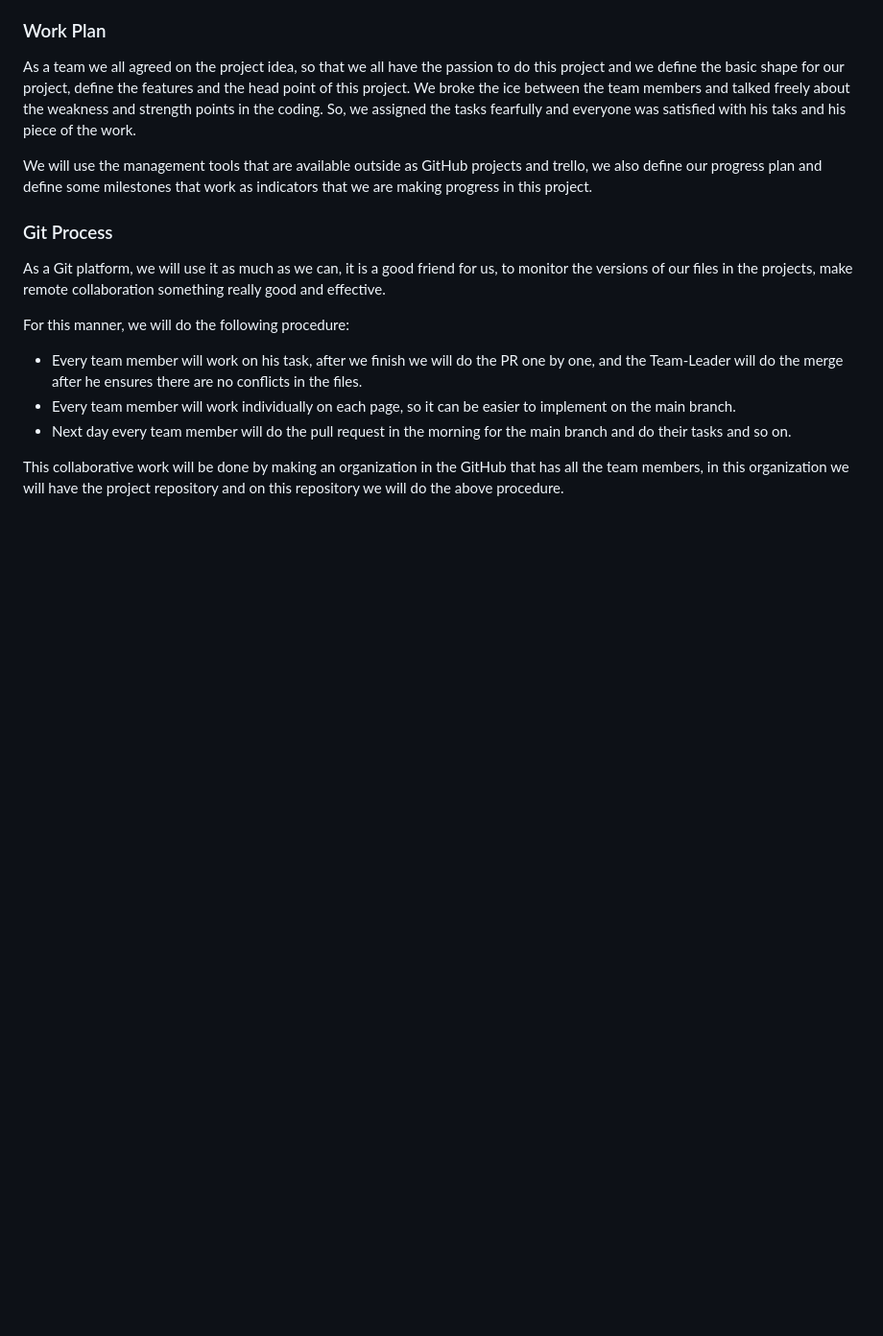
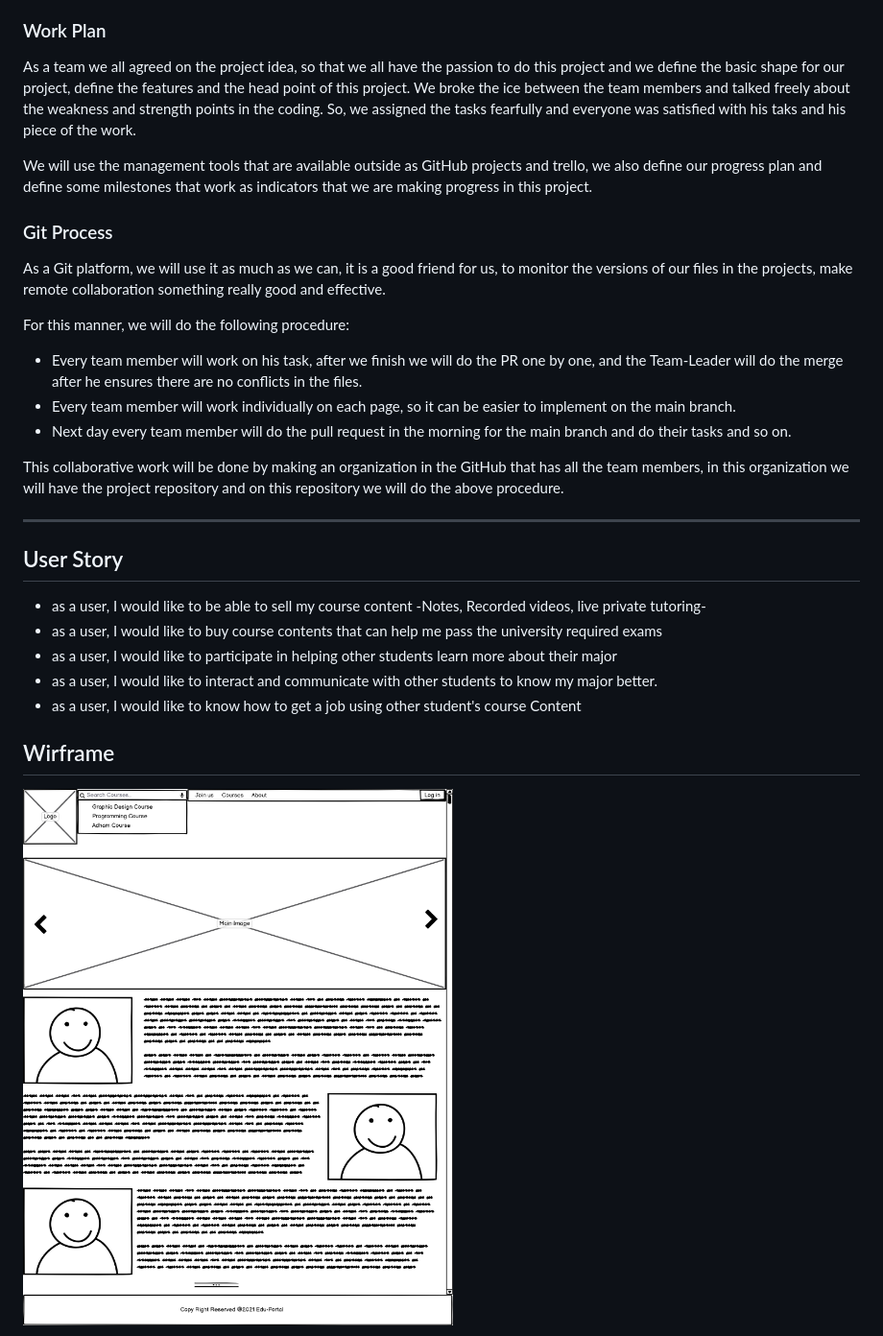
Before and after one commit to gladiators-team/edu-Portal, a Markdown page: README.md, the part around the change printed below. Shown: that part at 96% size. Drawn GitHub-style; pictures changed too: image/Home-page.png (added); blank space fills up the shorter version.

Commit message:
add information about user story

```diff
--- a/README.md
+++ b/README.md
@@ -57,3 +57,17 @@ For this manner, we will do the following procedure:
 * Next day every team member will do the pull request in the morning for the main branch and do their tasks and so on.
 
 This collaborative work will be done by making an organization in the GitHub that has all the team members, in this organization we will have the project repository and on this repository we will do the above procedure.
+
+-------------------------------------------------------
+
+## User Story
+
+* as a user, I would like to be able to sell my course content -Notes, Recorded videos, live private tutoring-
+* as a user, I would like to buy course contents that can help me pass the university required exams
+* as a user, I would like to participate in helping other students learn more about their major
+* as a user, I would like to interact and communicate with other students to know my major better.
+* as a user, I would like to know how to get a job using other student's course Content
+
+## Wirframe
+![home page](/image/Home-page.png)
+
```
Also changed, not shown: other parts of README.md (+5 -0 lines), wirframe.md (added, +16 -0 lines), image/Courses.png (added), image/Login-Page.png (added), image/Registeration.png (added).
